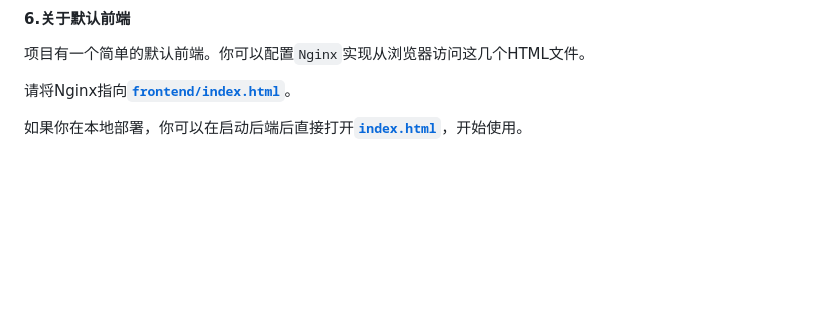
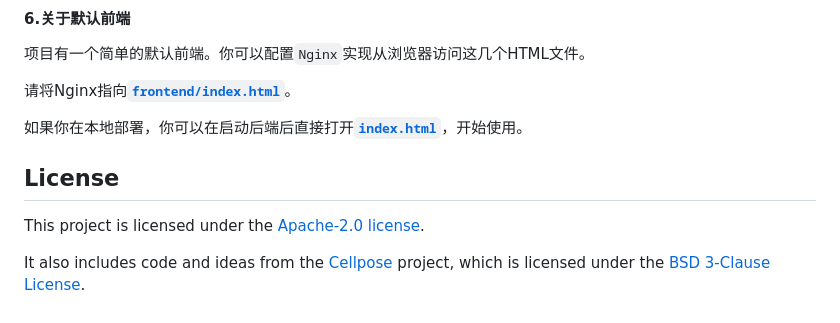
Before and after one commit to ClovertaTheTrilobita/cellpose-web, a Markdown page: README.md, the part around the change. GitHub-like rendering; blank space fills up the shorter version.

Commit message:
Update README with license and attribution details
Add license information and attribution to Cellpose project.

```diff
--- a/README.md
+++ b/README.md
@@ -152,3 +152,10 @@ python main.py
 请将Nginx指向<b>[`frontend/index.html`](frontend/index.html)</b>。
 
 如果你在本地部署，你可以在启动后端后直接打开<b>[`index.html`](frontend/index.html)</b>，开始使用。
+
+## License
+
+This project is licensed under the [Apache-2.0 license](LICENSE).
+
+It also includes code and ideas from the [Cellpose](https://github.com/mouseland/cellpose) project,
+which is licensed under the [BSD 3-Clause License](LICENSES/BSD-3-Clause-cellpose.txt).
```
